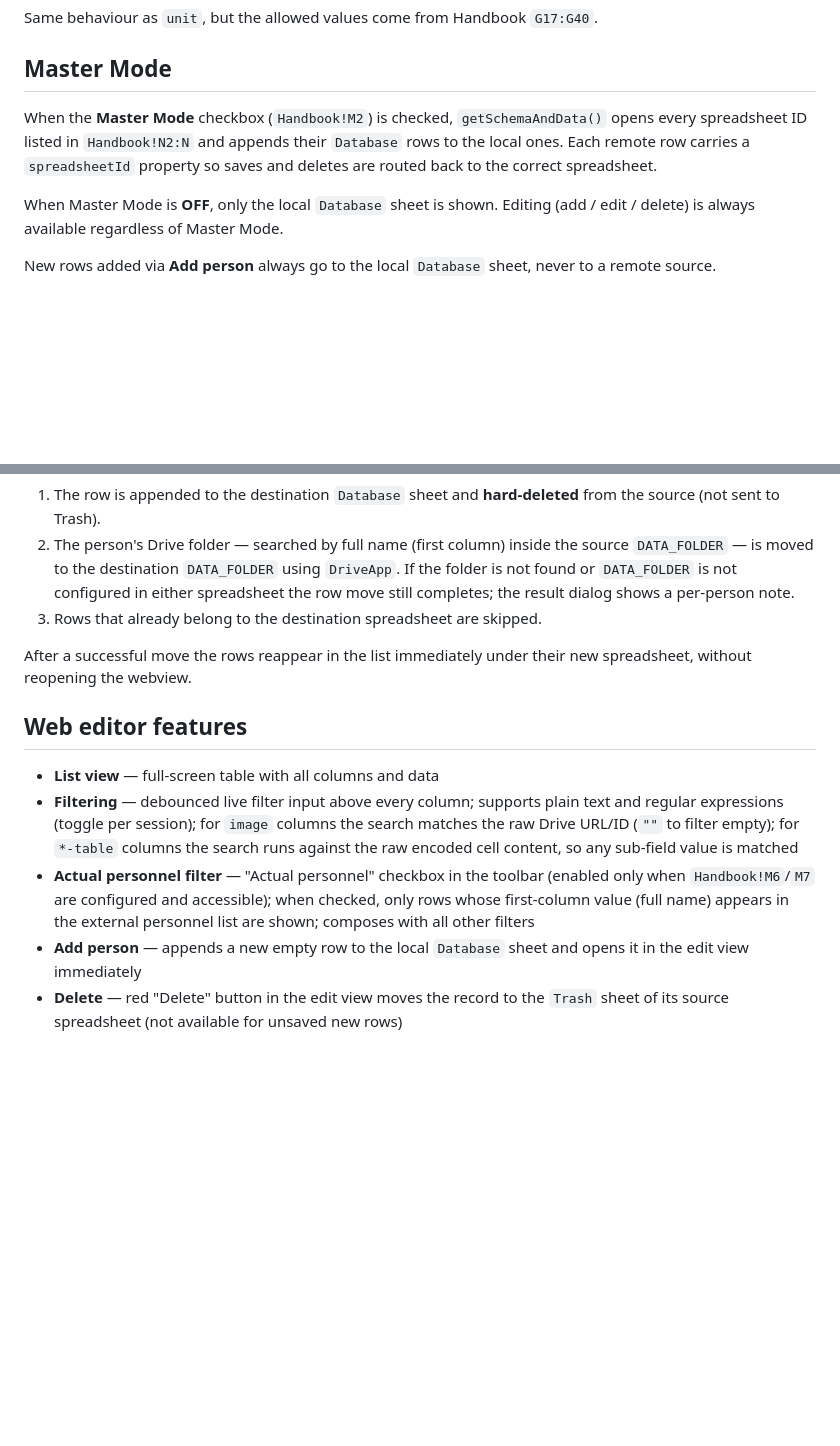
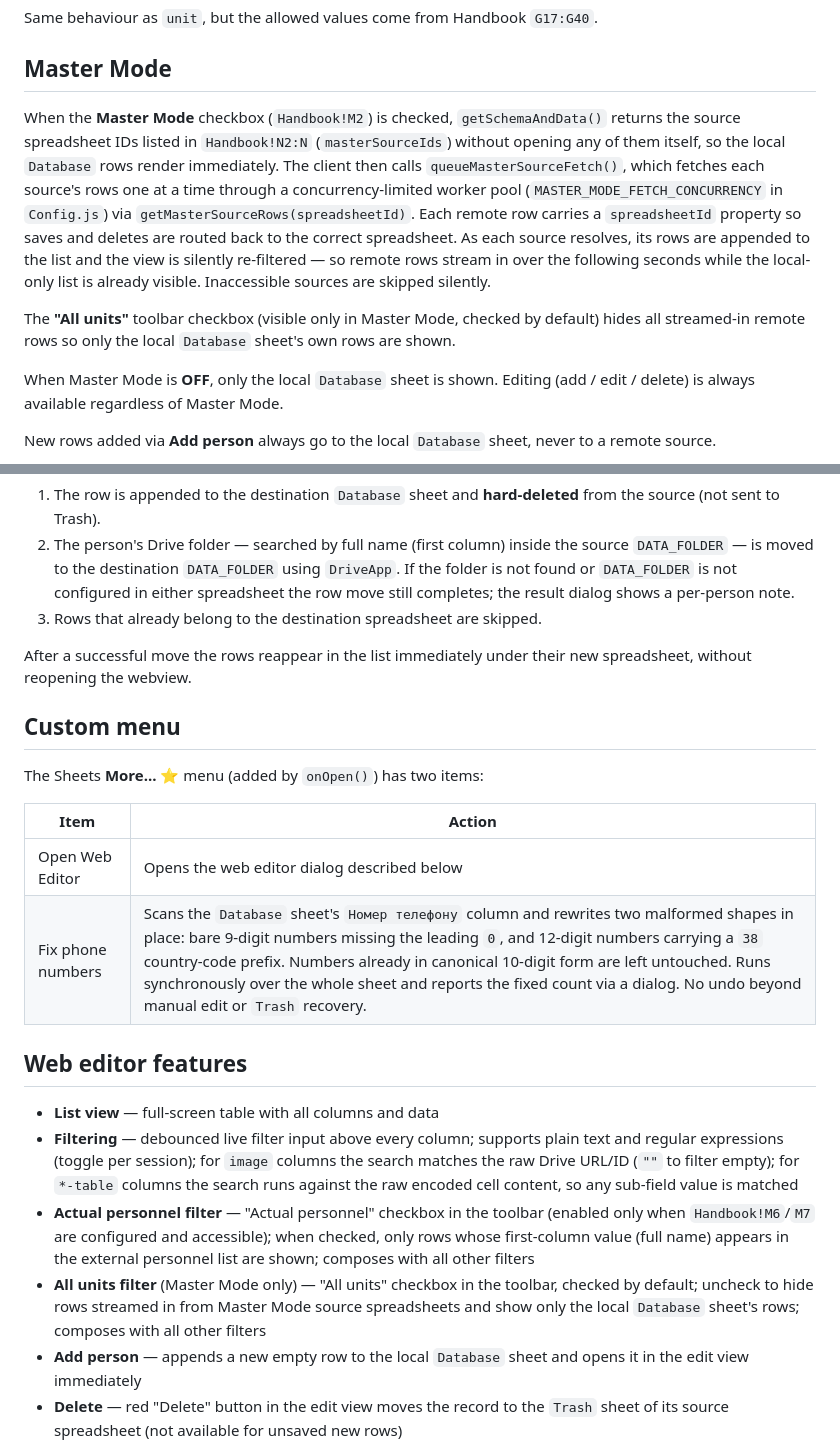
Before and after one commit to oleksiisedun/personnel-database, a Markdown page: README.md, 2 parts joined by grey strips. Drawn GitHub-style; blank space fills up the shorter version.

```diff
--- a/README.md
+++ b/README.md
@@ -128,7 +128,9 @@ Same behaviour as `unit`, but the allowed values come from Handbook `G17:G40`.
 
 ## Master Mode
 
-When the **Master Mode** checkbox (`Handbook!M2`) is checked, `getSchemaAndData()` opens every spreadsheet ID listed in `Handbook!N2:N` and appends their `Database` rows to the local ones. Each remote row carries a `spreadsheetId` property so saves and deletes are routed back to the correct spreadsheet.
+When the **Master Mode** checkbox (`Handbook!M2`) is checked, `getSchemaAndData()` returns the source spreadsheet IDs listed in `Handbook!N2:N` (`masterSourceIds`) without opening any of them itself, so the local `Database` rows render immediately. The client then calls `queueMasterSourceFetch()`, which fetches each source's rows one at a time through a concurrency-limited worker pool (`MASTER_MODE_FETCH_CONCURRENCY` in `Config.js`) via `getMasterSourceRows(spreadsheetId)`. Each remote row carries a `spreadsheetId` property so saves and deletes are routed back to the correct spreadsheet. As each source resolves, its rows are appended to the list and the view is silently re-filtered — so remote rows stream in over the following seconds while the local-only list is already visible. Inaccessible sources are skipped silently.
+
+The **"All units"** toolbar checkbox (visible only in Master Mode, checked by default) hides all streamed-in remote rows so only the local `Database` sheet's own rows are shown.
 
 When Master Mode is **OFF**, only the local `Database` sheet is shown. Editing (add / edit / delete) is always available regardless of Master Mode.
 
@@ -145,11 +147,21 @@ What happens on the server:
 
 After a successful move the rows reappear in the list immediately under their new spreadsheet, without reopening the webview.
 
+## Custom menu
+
+The Sheets **More... ⭐️** menu (added by `onOpen()`) has two items:
+
+| Item | Action |
+|------|--------|
+| Open Web Editor | Opens the web editor dialog described below |
+| Fix phone numbers | Scans the `Database` sheet's `Номер телефону` column and rewrites two malformed shapes in place: bare 9-digit numbers missing the leading `0`, and 12-digit numbers carrying a `38` country-code prefix. Numbers already in canonical 10-digit form are left untouched. Runs synchronously over the whole sheet and reports the fixed count via a dialog. No undo beyond manual edit or `Trash` recovery. |
+
 ## Web editor features
 
 - **List view** — full-screen table with all columns and data
 - **Filtering** — debounced live filter input above every column; supports plain text and regular expressions (toggle per session); for `image` columns the search matches the raw Drive URL/ID (`""` to filter empty); for `*-table` columns the search runs against the raw encoded cell content, so any sub-field value is matched
 - **Actual personnel filter** — "Actual personnel" checkbox in the toolbar (enabled only when `Handbook!M6`/`M7` are configured and accessible); when checked, only rows whose first-column value (full name) appears in the external personnel list are shown; composes with all other filters
+- **All units filter** (Master Mode only) — "All units" checkbox in the toolbar, checked by default; uncheck to hide rows streamed in from Master Mode source spreadsheets and show only the local `Database` sheet's rows; composes with all other filters
 - **Add person** — appends a new empty row to the local `Database` sheet and opens it in the edit view immediately
 - **Delete** — red "Delete" button in the edit view moves the record to the `Trash` sheet of its source spreadsheet (not available for unsaved new rows)
 - **Column visibility** — "Columns ▾" button to hide/show individual columns; first column is always visible
```
Also changed, not shown: other parts of README.md (+7 -2 lines).
